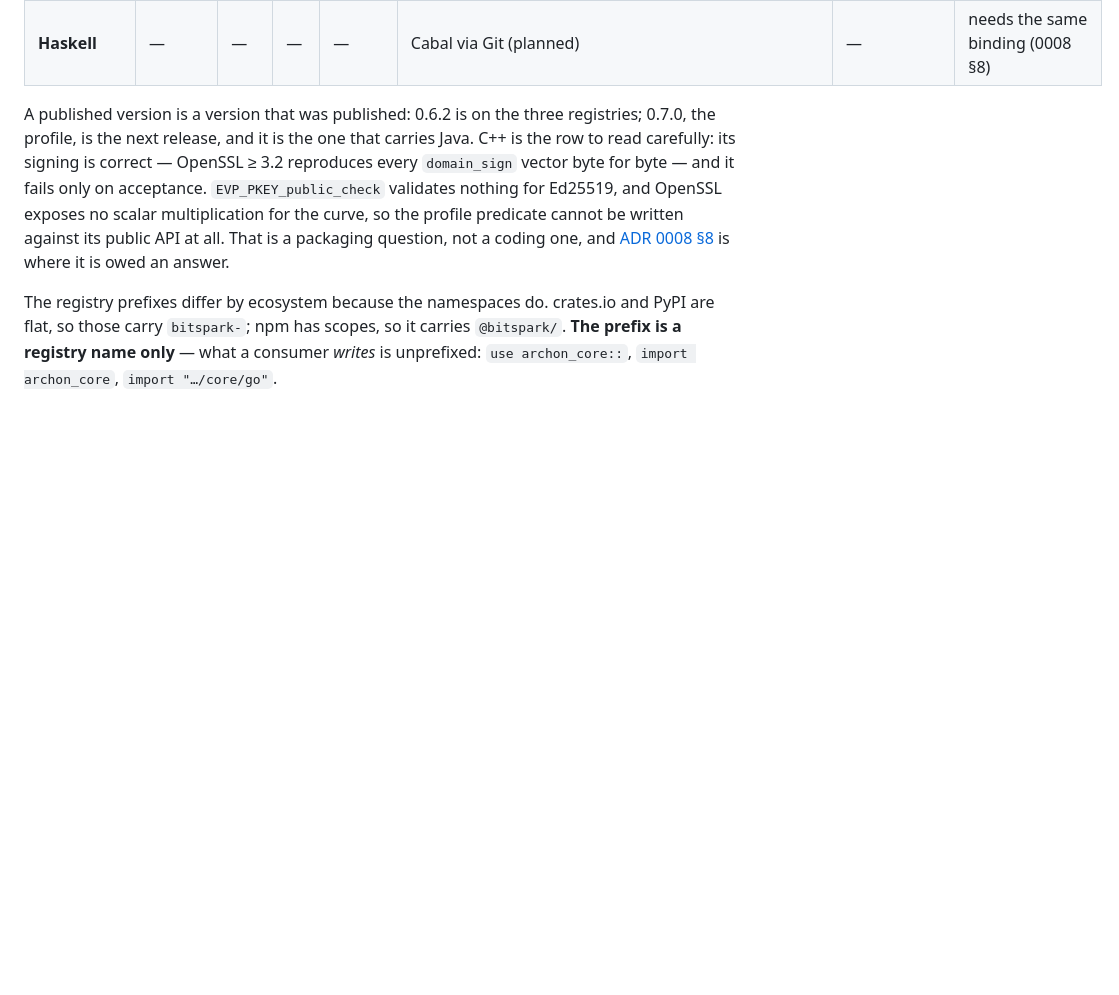
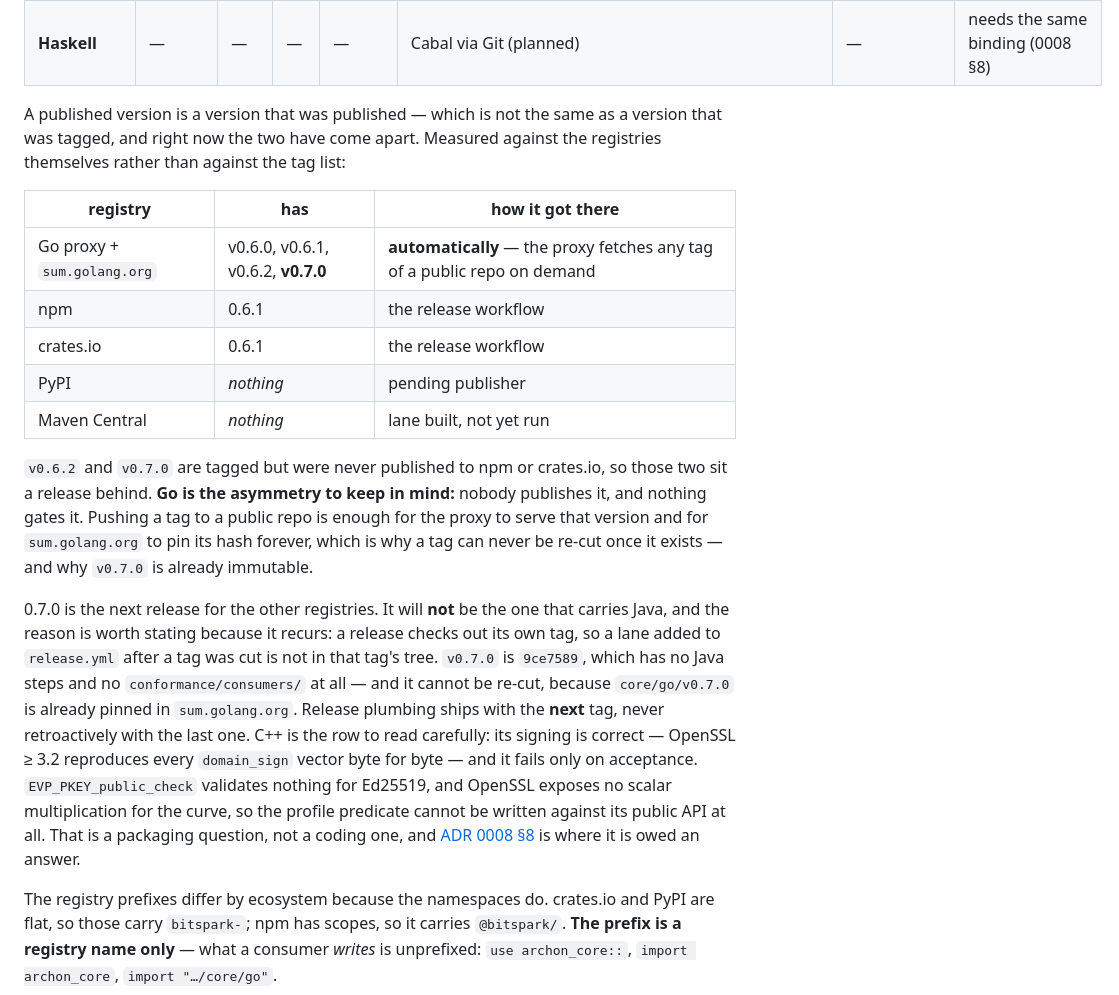
Before and after one commit to Bitspark/archon, a Markdown page: docs/languages.md, the part around one of its changes. Drawn GitHub-style; blank space fills up the shorter version.

Commit message:
The published table said 0.6.2 on three registries; none of that was true
Checked the registries rather than the tag list, because "published" had drifted into
meaning "tagged". Measured:

  npm        @bitspark/archon           -> 0.6.1 only (dist-tags.latest = 0.6.1)
  crates.io  bitspark-archon-core       -> 0.6.1 only
  PyPI       bitspark-archon-core       -> 404, nothing at all
  Go proxy   core/go                    -> v0.6.0, v0.6.1, v0.6.2, v0.7.0; @latest = v0.7.0

So the table was wrong three ways at once: Rust and TypeScript are a release BEHIND what
it claimed, and Go is a release AHEAD.

The Go row is the one worth reading twice. Nobody publishes the Go module and nothing
gates it -- the proxy fetches any tag of a public repo on demand, so pushing a tag IS the
publication, and sum.golang.org pins the hash permanently. That is why core/go/v0.7.0 is
already immutable (verified: the lookup returns its h1), and it is the same trap that
forced 0.6.0 -> 0.6.1.

Also corrected: Java does not publish "with 0.7.0". v0.7.0 is 9ce7589, which contains no
Java steps and no conformance/consumers/ at all -- a release checks out its own tag, so
release plumbing ships with the NEXT tag, never retroactively with the last one. The tag
cannot be re-cut, per the above.

Co-Authored-By: Claude Opus 5 (1M context) <noreply@anthropic.com>

```diff
--- a/docs/languages.md
+++ b/docs/languages.md
@@ -41,8 +41,30 @@ and is portable everywhere, while `server` presumes an HTTP story and `cli` ship
 | **Swift** | — | — | — | — | SwiftPM product (planned) | — | needs a binding to a complete Ed25519ph-with-context implementation (0008 §8) |
 | **Haskell** | — | — | — | — | Cabal via Git (planned) | — | needs the same binding (0008 §8) |
 
-A published version is a version that was published: 0.6.2 is on the three registries;
-0.7.0, the profile, is the next release, and it is the one that carries Java. C++ is the row
+A published version is a version that was published — which is not the same as a version that
+was tagged, and right now the two have come apart. Measured against the registries themselves
+rather than against the tag list:
+
+| registry | has | how it got there |
+|---|---|---|
+| Go proxy + `sum.golang.org` | v0.6.0, v0.6.1, v0.6.2, **v0.7.0** | **automatically** — the proxy fetches any tag of a public repo on demand |
+| npm | 0.6.1 | the release workflow |
+| crates.io | 0.6.1 | the release workflow |
+| PyPI | *nothing* | pending publisher |
+| Maven Central | *nothing* | lane built, not yet run |
+
+`v0.6.2` and `v0.7.0` are tagged but were never published to npm or crates.io, so those two
+sit a release behind. **Go is the asymmetry to keep in mind:** nobody publishes it, and
+nothing gates it. Pushing a tag to a public repo is enough for the proxy to serve that
+version and for `sum.golang.org` to pin its hash forever, which is why a tag can never be
+re-cut once it exists — and why `v0.7.0` is already immutable.
+
+0.7.0 is the next release for the other registries. It will **not** be the one that carries Java, and
+the reason is worth stating because it recurs: a release checks out its own tag, so a lane
+added to `release.yml` after a tag was cut is not in that tag's tree. `v0.7.0` is `9ce7589`,
+which has no Java steps and no `conformance/consumers/` at all — and it cannot be re-cut,
+because `core/go/v0.7.0` is already pinned in `sum.golang.org`. Release plumbing ships with
+the **next** tag, never retroactively with the last one. C++ is the row
 to read carefully: its signing is correct — OpenSSL ≥ 3.2 reproduces every `domain_sign`
 vector byte for byte — and it fails only on acceptance. `EVP_PKEY_public_check` validates
 nothing for Ed25519, and OpenSSL exposes no scalar multiplication for the curve, so the
```
Also changed, not shown: other parts of docs/languages.md (+4 -4 lines).
